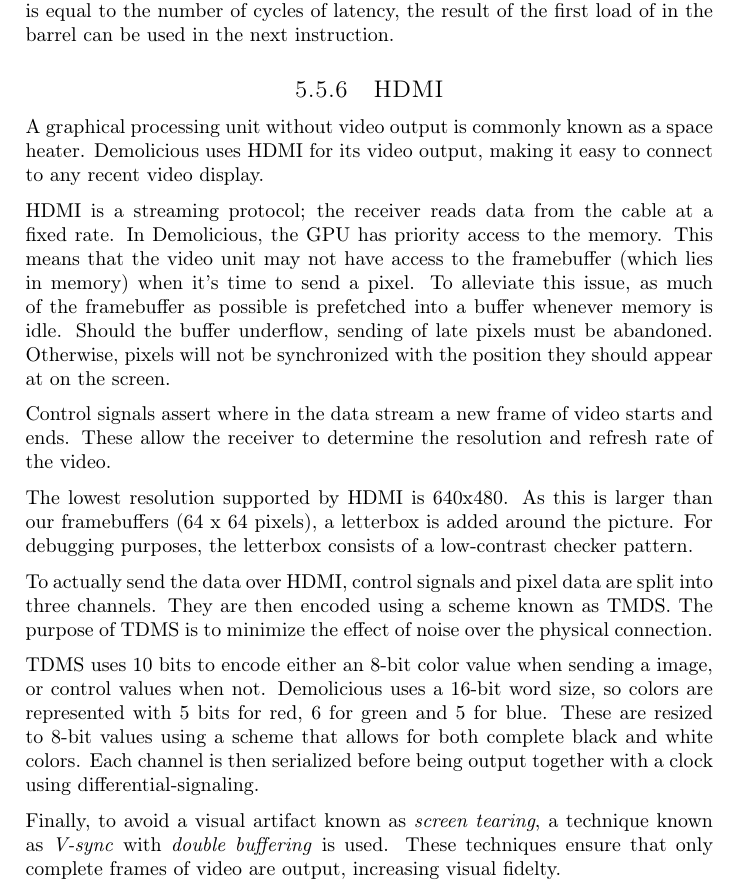
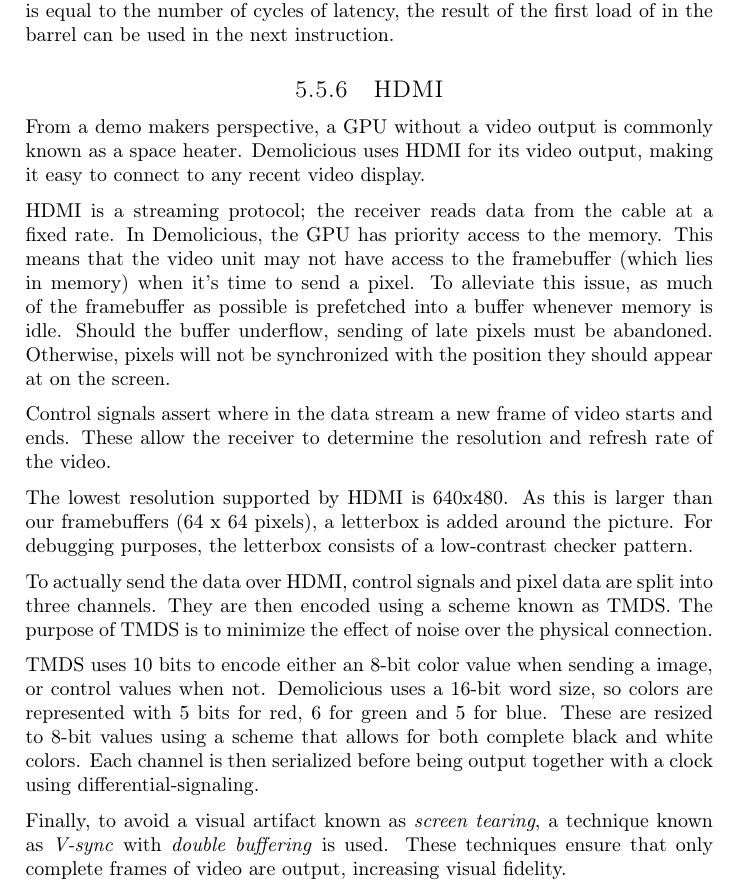
Before and after one commit to dmpro2014/report, a LaTeX thesis (report/main/report.tex, which reads report/gpu/hdmi.tex): part of page 30 of 66, cut so that both start at the same text. Compiled offline with pdfLaTeX.

Commit message:
Address GitHub comments

```diff
--- a/report/gpu/hdmi.tex
+++ b/report/gpu/hdmi.tex
@@ -3,7 +3,7 @@
 
 \subsection{HDMI}
 
-A graphical processing unit without video output is commonly known as a space heater.
+From a demo makers perspective, a GPU without a video output is commonly known as a space heater.
 Demolicious uses HDMI for its video output, making it easy to connect to any recent video display.
 
 HDMI is a streaming protocol; the receiver reads data from the cable at a fixed rate.
@@ -22,14 +22,14 @@ For debugging purposes, the letterbox consists of a low-contrast checker pattern
 
 To actually send the data over HDMI, control signals and pixel data are split into three channels.
 They are then encoded using a scheme known as TMDS.
-The purpose of TDMS is to minimize the effect of noise over the physical connection.
+The purpose of TMDS is to minimize the effect of noise over the physical connection.
 
-TDMS uses 10 bits to encode either an 8-bit color value when sending a image, or control values when not.
+TMDS uses 10 bits to encode either an 8-bit color value when sending a image, or control values when not.
 Demolicious uses a 16-bit word size, so colors are represented with 5 bits for red, 6 for green and 5 for blue.
 These are resized to 8-bit values using a scheme that allows for both complete black and white colors.
 Each channel is then serialized before being output together with a clock using differential-signaling.
 
 Finally, to avoid a visual artifact known as \emph{screen tearing}, a technique known as \emph{V-sync} with \emph{double buffering} is used.
-These techniques ensure that only complete frames of video are output, increasing visual fidelty.
+These techniques ensure that only complete frames of video are output, increasing visual fidelity.
 
 \end{document}
```
